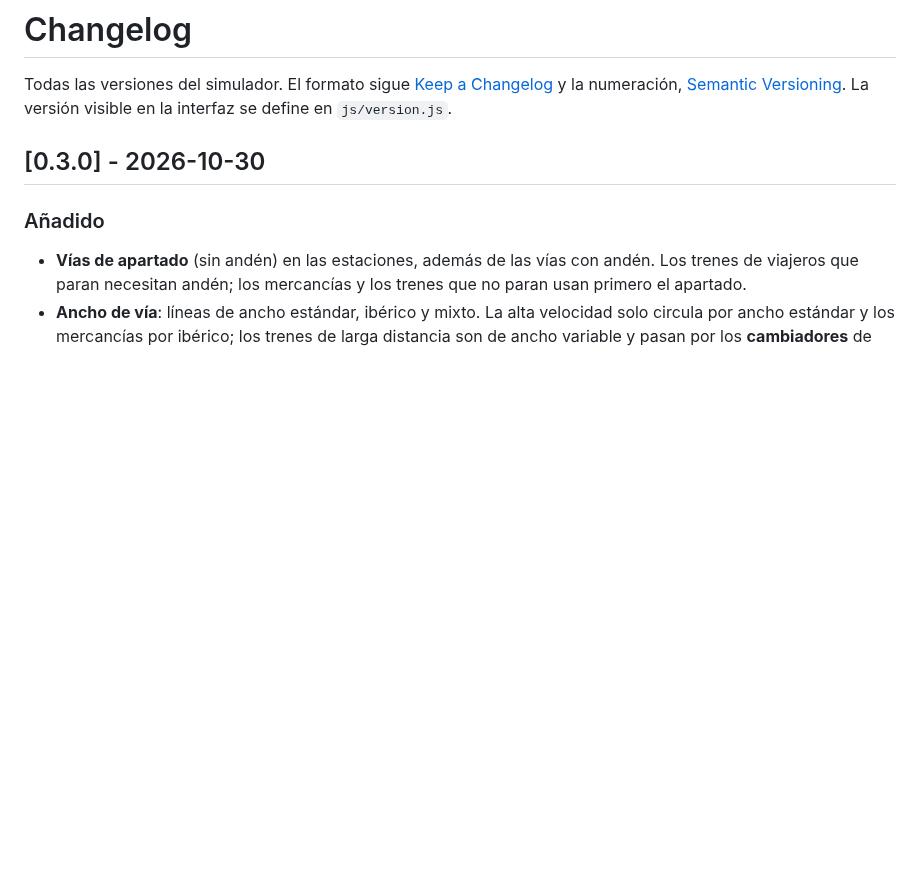
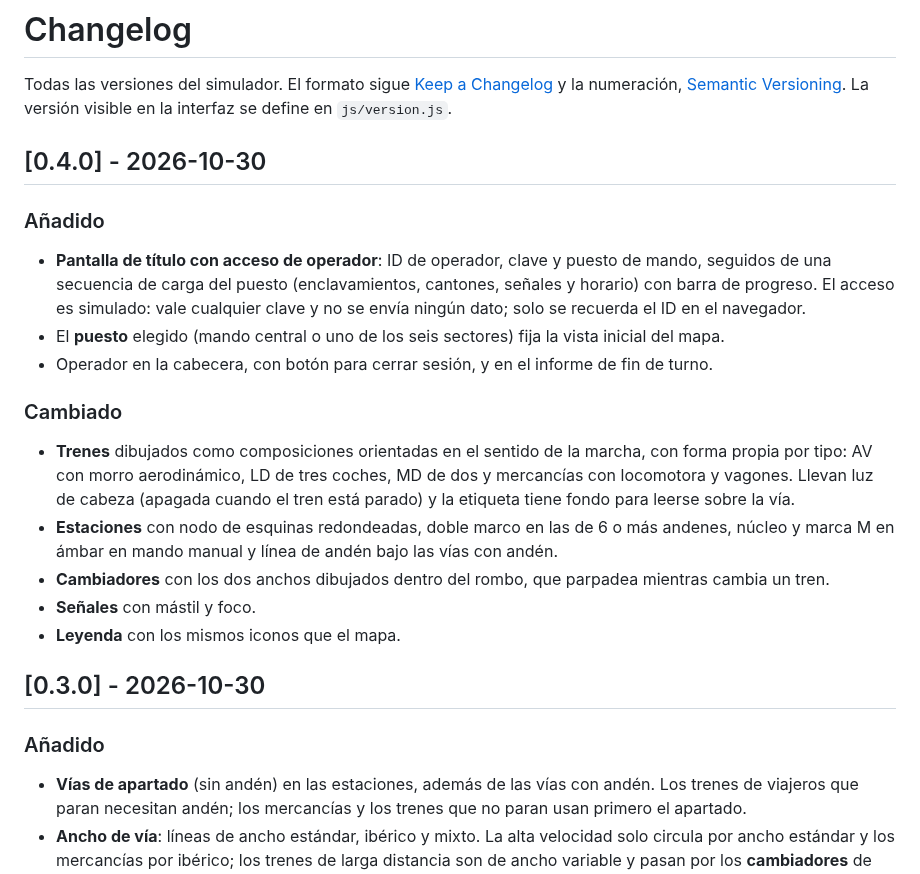
Before and after one commit to TheMaxymuzZ/train-operator-simulator, a Markdown page: CHANGELOG.md, the part around the change. Drawn GitHub-style; blank space fills up the shorter version.

```diff
--- a/CHANGELOG.md
+++ b/CHANGELOG.md
@@ -1,6 +1,20 @@
 # Changelog
 
 Todas las versiones del simulador. El formato sigue [Keep a Changelog](https://keepachangelog.com/es-ES/1.1.0/) y la numeración, [Semantic Versioning](https://semver.org/lang/es/). La versión visible en la interfaz se define en `js/version.js`.
+
+## [0.4.0] - 2026-10-30
+
+### Añadido
+- **Pantalla de título con acceso de operador**: ID de operador, clave y puesto de mando, seguidos de una secuencia de carga del puesto (enclavamientos, cantones, señales y horario) con barra de progreso. El acceso es simulado: vale cualquier clave y no se envía ningún dato; solo se recuerda el ID en el navegador.
+- El **puesto** elegido (mando central o uno de los seis sectores) fija la vista inicial del mapa.
+- Operador en la cabecera, con botón para cerrar sesión, y en el informe de fin de turno.
+
+### Cambiado
+- **Trenes** dibujados como composiciones orientadas en el sentido de la marcha, con forma propia por tipo: AV con morro aerodinámico, LD de tres coches, MD de dos y mercancías con locomotora y vagones. Llevan luz de cabeza (apagada cuando el tren está parado) y la etiqueta tiene fondo para leerse sobre la vía.
+- **Estaciones** con nodo de esquinas redondeadas, doble marco en las de 6 o más andenes, núcleo y marca M en ámbar en mando manual y línea de andén bajo las vías con andén.
+- **Cambiadores** con los dos anchos dibujados dentro del rombo, que parpadea mientras cambia un tren.
+- **Señales** con mástil y foco.
+- **Leyenda** con los mismos iconos que el mapa.
 
 ## [0.3.0] - 2026-10-30
 
```
Also changed, not shown: README.md (+11 -7 lines), docs/login.png (added), docs/screenshot.png, 7 other files.
